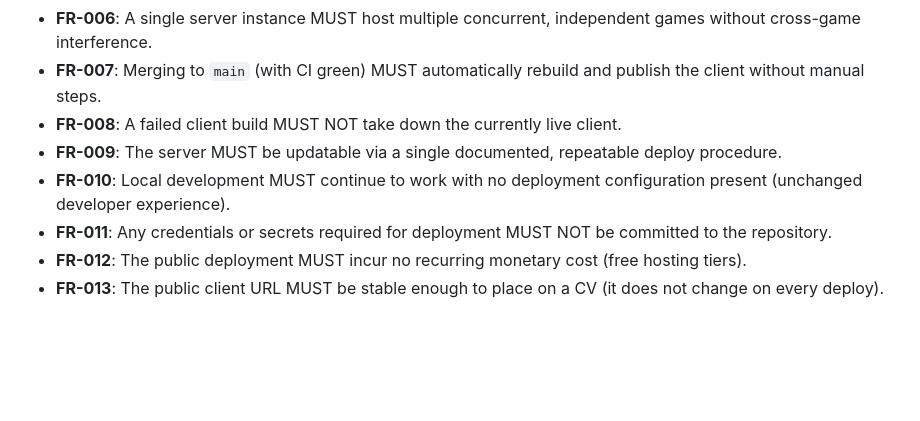
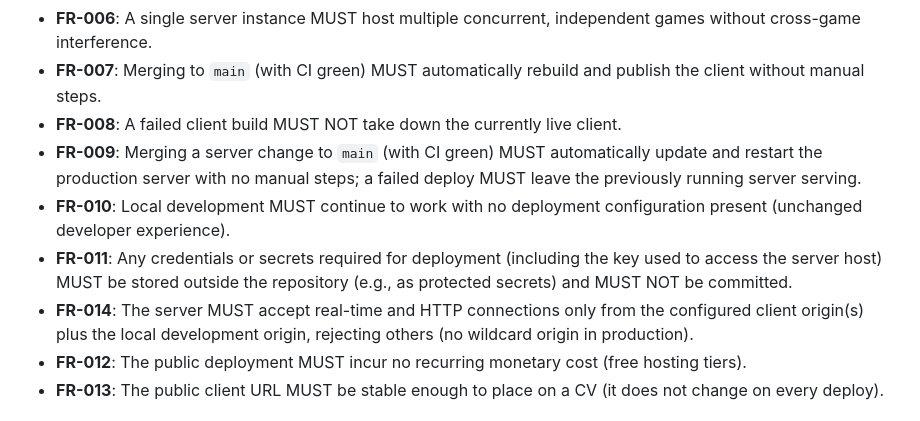
Before and after one commit to adikovo/yaniv, a Markdown page: specs/012-deploy/spec.md, the part around one of its changes. Drawn GitHub-style; blank space fills up the shorter version.

```diff
--- a/specs/012-deploy/spec.md
+++ b/specs/012-deploy/spec.md
@@ -77,9 +87,10 @@ When the author changes the server, they can update the running production serve
 - **FR-006**: A single server instance MUST host multiple concurrent, independent games without cross-game interference.
 - **FR-007**: Merging to `main` (with CI green) MUST automatically rebuild and publish the client without manual steps.
 - **FR-008**: A failed client build MUST NOT take down the currently live client.
-- **FR-009**: The server MUST be updatable via a single documented, repeatable deploy procedure.
+- **FR-009**: Merging a server change to `main` (with CI green) MUST automatically update and restart the production server with no manual steps; a failed deploy MUST leave the previously running server serving.
 - **FR-010**: Local development MUST continue to work with no deployment configuration present (unchanged developer experience).
-- **FR-011**: Any credentials or secrets required for deployment MUST NOT be committed to the repository.
+- **FR-011**: Any credentials or secrets required for deployment (including the key used to access the server host) MUST be stored outside the repository (e.g., as protected secrets) and MUST NOT be committed.
+- **FR-014**: The server MUST accept real-time and HTTP connections only from the configured client origin(s) plus the local development origin, rejecting others (no wildcard origin in production).
 - **FR-012**: The public deployment MUST incur no recurring monetary cost (free hosting tiers).
 - **FR-013**: The public client URL MUST be stable enough to place on a CV (it does not change on every deploy).
 
```
Also changed, not shown: other parts of specs/012-deploy/spec.md (+21 -10 lines).
